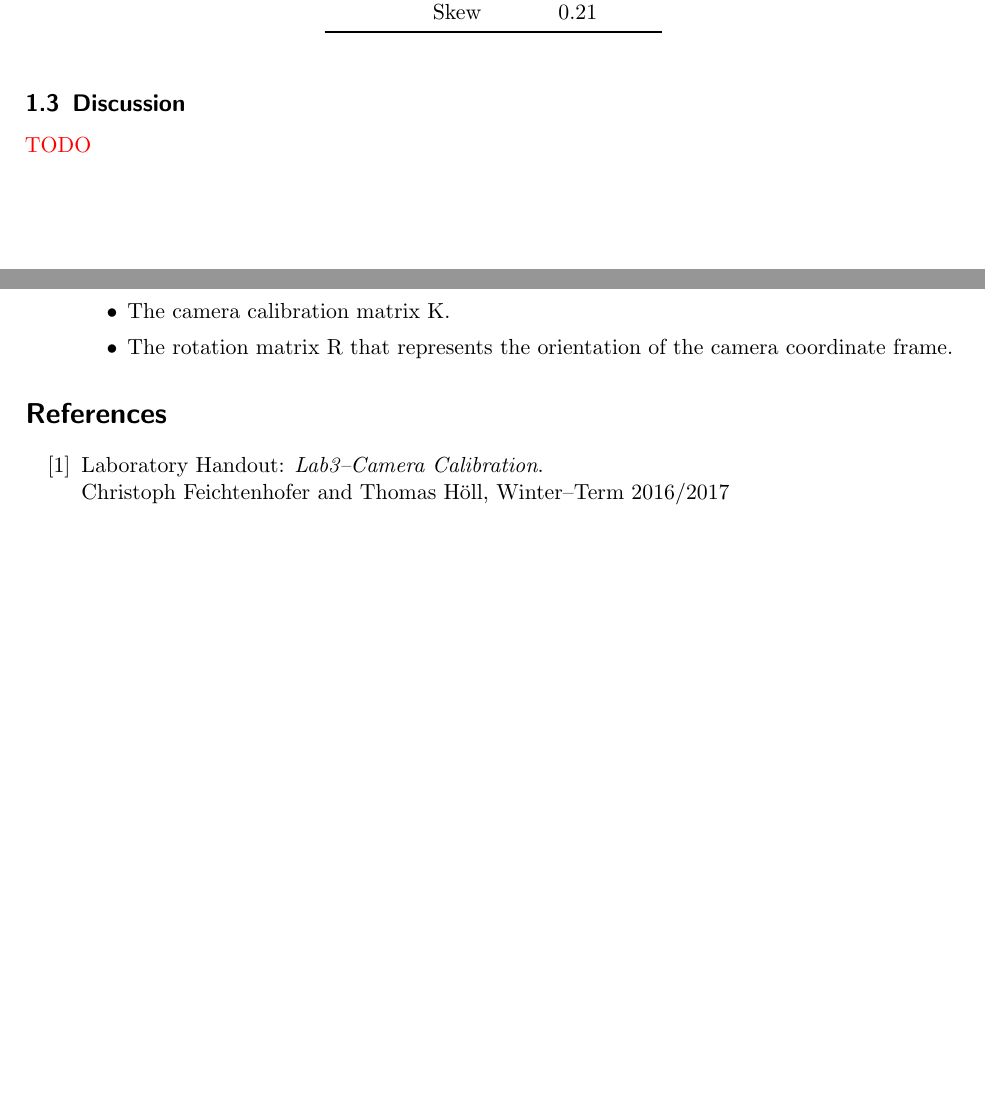
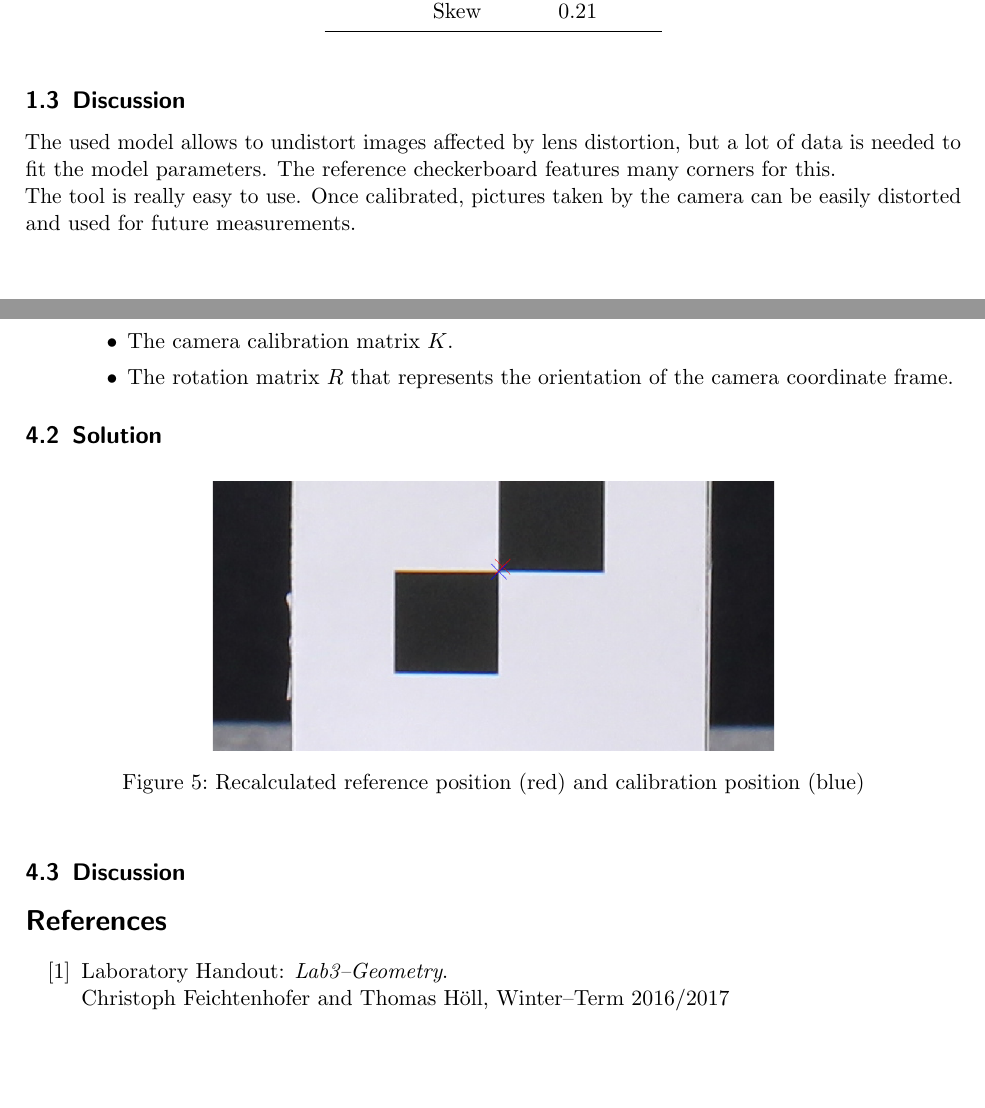
Before and after one commit to joseffilzmaier/bvme-reports, a LaTeX document (Lab3/report_lab3.tex): two parts of pages 2 and 7 of 7, joined at a grey line, cut so that both start at the same text, the shorter picture padded with empty space. Compiled offline with pdfLaTeX; an older LaTeX class or package is replaced by its successor.

Commit message:
continue report3

```diff
--- a/Lab3/report_lab3.tex
+++ b/Lab3/report_lab3.tex
@@ -117,7 +117,9 @@ The data can be exported as \textit{cameraParameters}-object to be used by Matla
 \end{figure}
 
 \subsection{Discussion}
-{ \color{red} TODO }
+The used model allows to undistort images affected by lens distortion, but a lot of data is needed to fit the model parameters. The reference checkerboard features many corners for this.
+
+The tool is really easy to use. Once calibrated, pictures taken by the camera can be easily distorted and used for future measurements.
 
 \FloatBarrier
 \section{Stereo Calibration}
@@ -251,11 +253,13 @@ For this exercise perform the following tasks:
  \begin{itemize}
-  \item The camera center C in the world coordinate frame.
-  \item The camera calibration matrix K.
-  \item The rotation matrix R that represents the orientation of the camera coordinate frame.
+  \item The camera center $C$ in the world coordinate frame.
+  \item The camera calibration matrix $K$.
+  \item The rotation matrix $R$ that represents the orientation of the camera coordinate frame.
  \end{itemize}
 \end{enumerate}
 
-% K,R and C matrizes
+\subsection{Solution}
+
+%%% K,R and C matrizes
 % >> K
 % K =
 %    1.0e+03 *
@@ -273,15 +277,19 @@ For this exercise perform the following tasks:
 %  -288.2710
 %  -208.7799
 
-%%%
-%%% end main document
-%%%
-%%%%%%%%%%%%%%%%%%%%%%%%%%%%%%%%%%%%%%%%%%%%%%%%%%%%%%%%%%%%%%%%%%%%%%%%%%%%%%%%
+% f = 18.2559
 
-% \appendix  %% include it, if something (bibliography, index, ...) follows below
+\begin{figure}[ht]
+ \centering
+ \includegraphics[width=0.6\textwidth,clip,trim=10cm 5cm 15cm 15cm]{ccm_recalculated.png}
+ \caption{Recalculated reference position (red) and calibration position (blue)}
+ \label{fig:camPro_recalc}
+\end{figure}
+
+\subsection{Discussion}
 
 \begin{thebibliography}{XX}
-  \bibitem{HO}Laboratory Handout: \textit{Lab3--Camera Calibration}. \\
+  \bibitem{HO}Laboratory Handout: \textit{Lab3--Geometry}. \\
     Christoph Feichtenhofer and Thomas Höll, Winter--Term 2016/2017
 \end{thebibliography}
 
```
Also changed, not shown: Lab3/ccm_recalculated.png (added), Lab3/report_lab3.tex (8 more changed lines).
